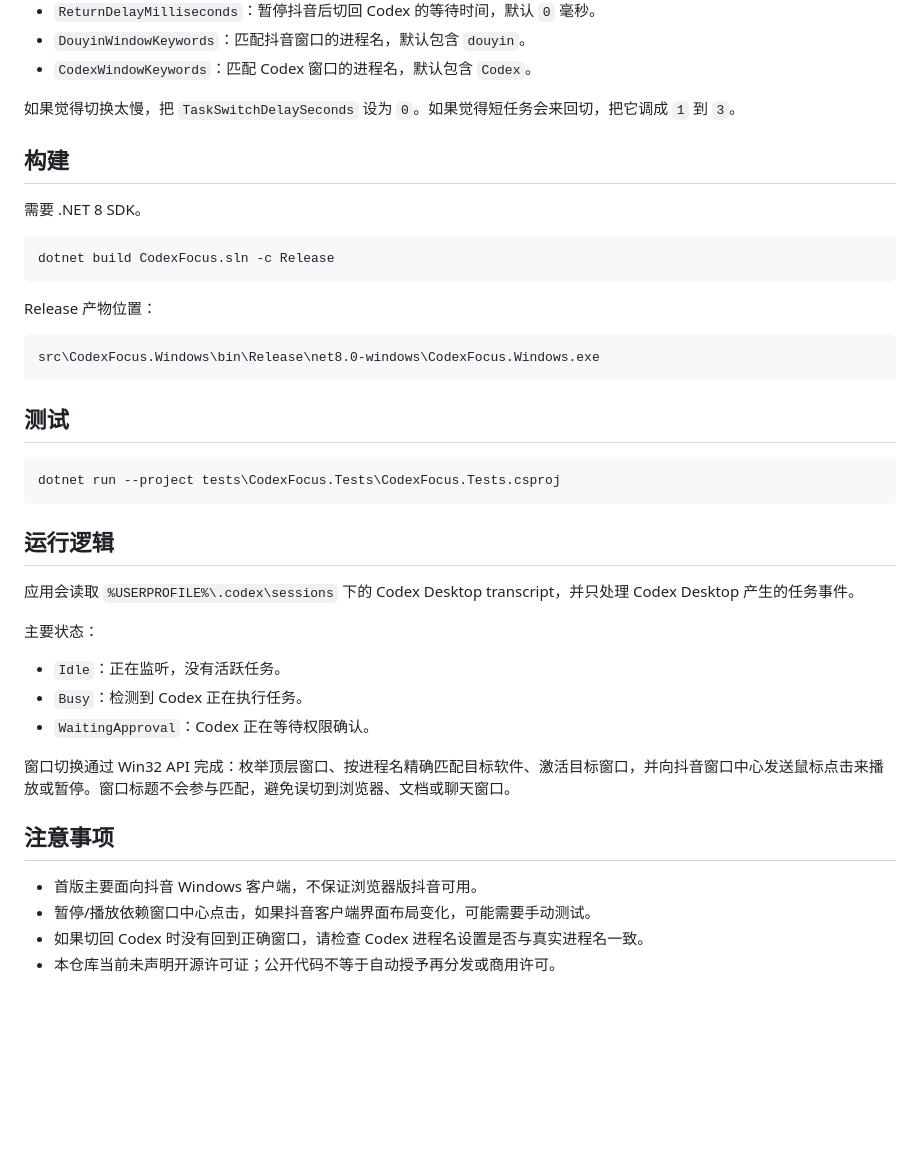
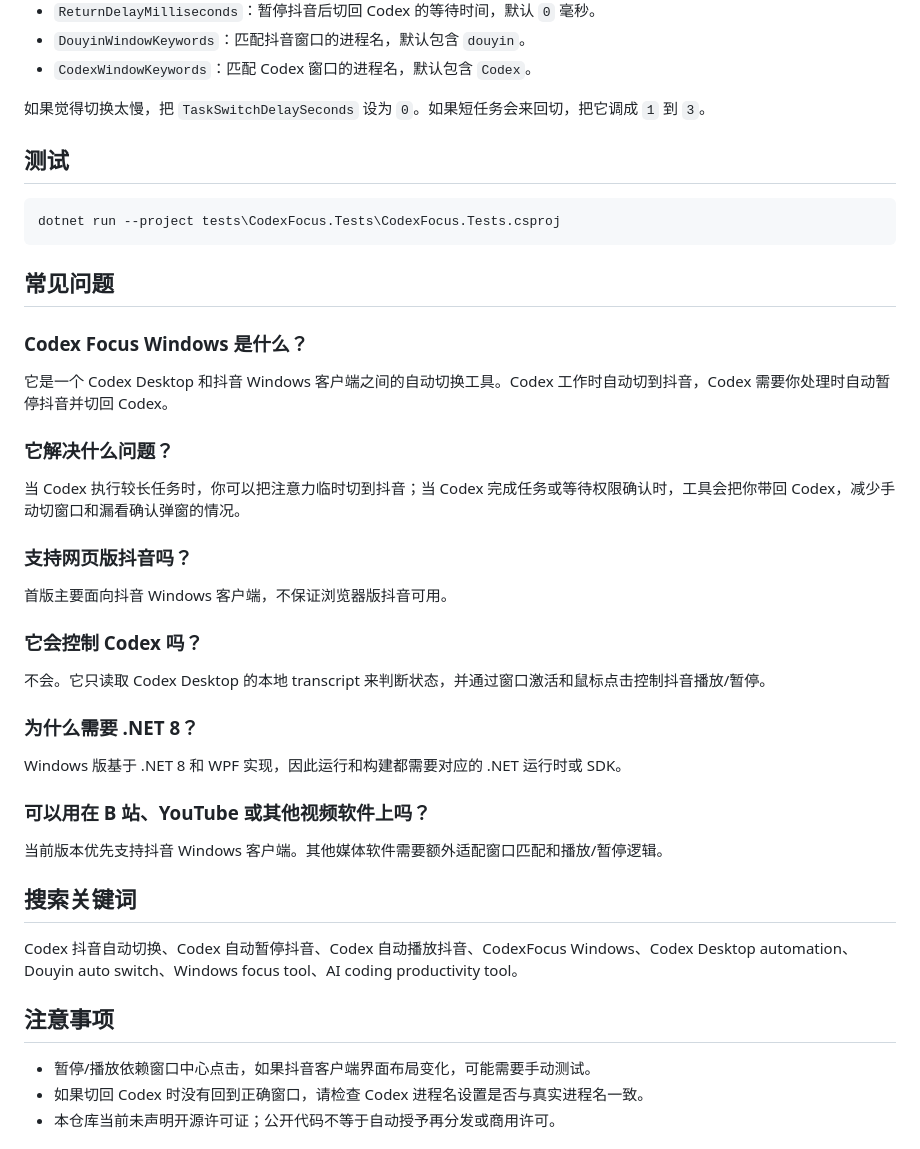
Before and after one commit to Xhuiz/CodexFocus-Windows, a Markdown page: README.md, the part around one of its changes. Drawn GitHub-style; blank space fills up the shorter version.

Commit message:
docs: improve README discoverability

````diff
--- a/README.md
+++ b/README.md
@@ -40,21 +74,7 @@ Codex Focus Windows 是一个 Windows 桌面工具，用来在 Codex Desktop 执
 - `DouyinWindowKeywords`：匹配抖音窗口的进程名，默认包含 `douyin`。
 - `CodexWindowKeywords`：匹配 Codex 窗口的进程名，默认包含 `Codex`。
 
-如果觉得切换太慢，把 `TaskSwitchDelaySeconds` 设为 `0`。如果觉得短任务会来回切，把它调成 `1` 到 `3`。
-
-## 构建
-
-需要 .NET 8 SDK。
-
-```powershell
-dotnet build CodexFocus.sln -c Release
-```
-
-Release 产物位置：
-
-```text
-src\CodexFocus.Windows\bin\Release\net8.0-windows\CodexFocus.Windows.exe
-```
+如果觉得切换太慢，把 `TaskSwitchDelaySeconds` 设为 `0`。如果短任务会来回切，把它调成 `1` 到 `3`。
 
 ## 测试
 
@@ -62,21 +82,38 @@ src\CodexFocus.Windows\bin\Release\net8.0-windows\CodexFocus.Windows.exe
 dotnet run --project tests\CodexFocus.Tests\CodexFocus.Tests.csproj
 ```
 
-## 运行逻辑
+## 常见问题
 
-应用会读取 `%USERPROFILE%\.codex\sessions` 下的 Codex Desktop transcript，并只处理 Codex Desktop 产生的任务事件。
+### Codex Focus Windows 是什么？
 
-主要状态：
+它是一个 Codex Desktop 和抖音 Windows 客户端之间的自动切换工具。Codex 工作时自动切到抖音，Codex 需要你处理时自动暂停抖音并切回 Codex。
 
-- `Idle`：正在监听，没有活跃任务。
-- `Busy`：检测到 Codex 正在执行任务。
-- `WaitingApproval`：Codex 正在等待权限确认。
+### 它解决什么问题？
 
-窗口切换通过 Win32 API 完成：枚举顶层窗口、按进程名精确匹配目标软件、激活目标窗口，并向抖音窗口中心发送鼠标点击来播放或暂停。窗口标题不会参与匹配，避免误切到浏览器、文档或聊天窗口。
+当 Codex 执行较长任务时，你可以把注意力临时切到抖音；当 Codex 完成任务或等待权限确认时，工具会把你带回 Codex，减少手动切窗口和漏看确认弹窗的情况。
+
+### 支持网页版抖音吗？
+
+首版主要面向抖音 Windows 客户端，不保证浏览器版抖音可用。
+
+### 它会控制 Codex 吗？
+
+不会。它只读取 Codex Desktop 的本地 transcript 来判断状态，并通过窗口激活和鼠标点击控制抖音播放/暂停。
+
+### 为什么需要 .NET 8？
+
+Windows 版基于 .NET 8 和 WPF 实现，因此运行和构建都需要对应的 .NET 运行时或 SDK。
+
+### 可以用在 B 站、YouTube 或其他视频软件上吗？
+
+当前版本优先支持抖音 Windows 客户端。其他媒体软件需要额外适配窗口匹配和播放/暂停逻辑。
+
+## 搜索关键词
+
+Codex 抖音自动切换、Codex 自动暂停抖音、Codex 自动播放抖音、CodexFocus Windows、Codex Desktop automation、Douyin auto switch、Windows focus tool、AI coding productivity tool。
 
 ## 注意事项
 
-- 首版主要面向抖音 Windows 客户端，不保证浏览器版抖音可用。
 - 暂停/播放依赖窗口中心点击，如果抖音客户端界面布局变化，可能需要手动测试。
 - 如果切回 Codex 时没有回到正确窗口，请检查 Codex 进程名设置是否与真实进程名一致。
 - 本仓库当前未声明开源许可证；公开代码不等于自动授予再分发或商用许可。
````
Also changed, not shown: other parts of README.md (+36 -2 lines).
